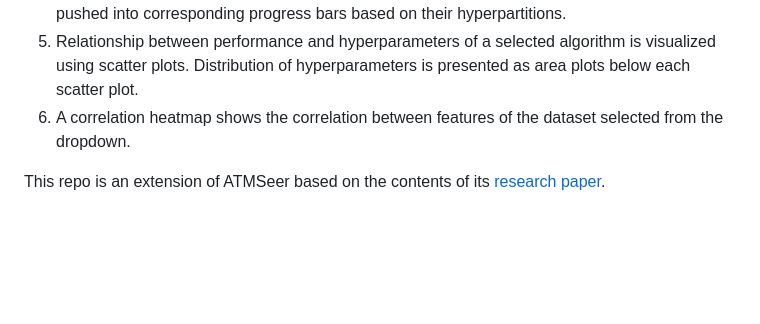
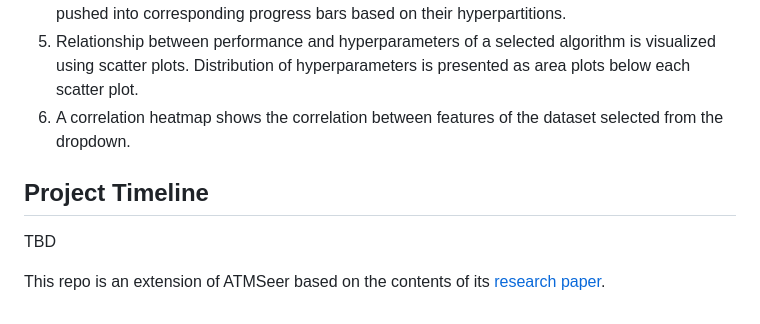
Before and after one commit to Vihang26/AutoMLViz, a Markdown page: README.md, the part around the change printed below. GitHub-like rendering; blank space fills up the shorter version.

```diff
--- a/README.md
+++ b/README.md
@@ -63,4 +63,8 @@ Users of this tool will be able to:
 Distribution of hyperparameters is presented as area plots below each scatter plot.
 6. A correlation heatmap shows the correlation between features of the dataset selected from the dropdown.
 
+## Project Timeline
+
+TBD
+
 This repo is an extension of ATMSeer based on the contents of its [research paper](https://arxiv.org/pdf/1902.05009v1.pdf).
```
Also changed, not shown: other parts of README.md (+3 -3 lines).
